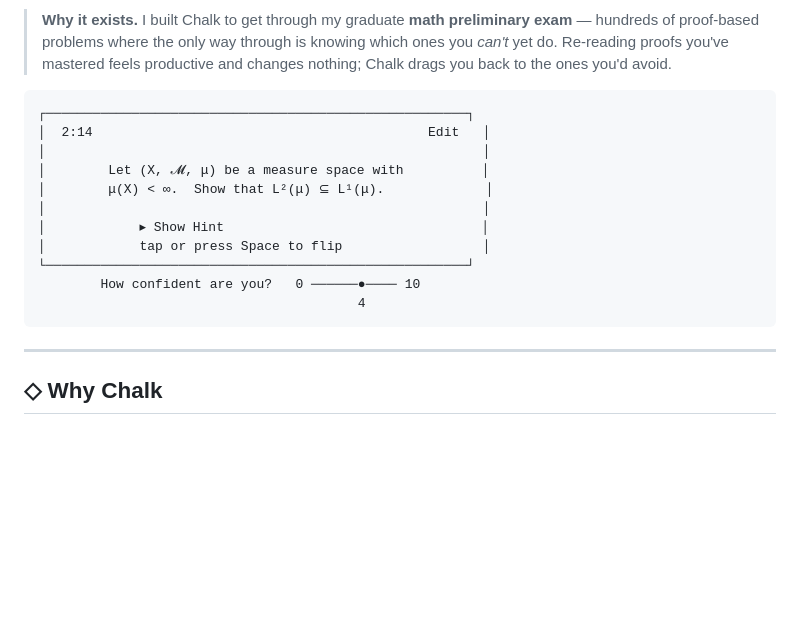
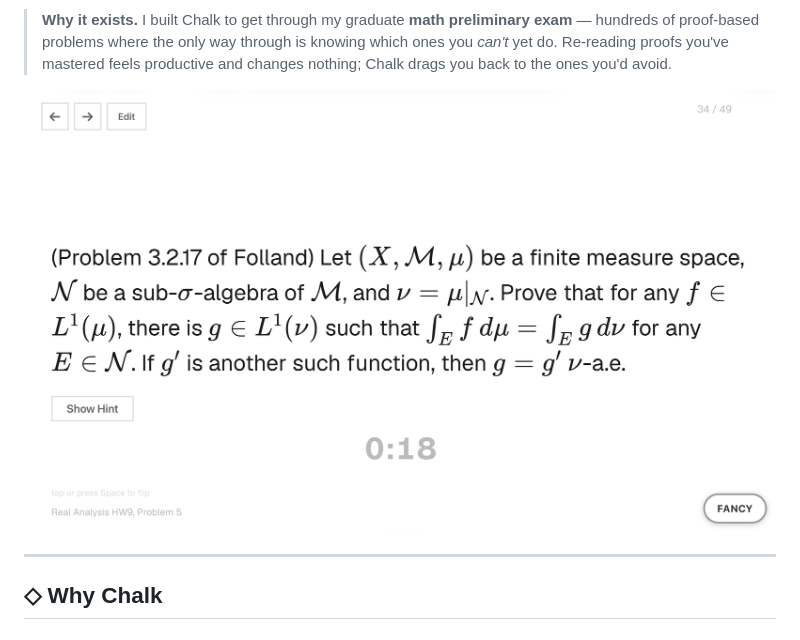
Before and after one commit to Qile-J/chalk-flashcards, a Markdown page: README.md, the part around the change. Drawn GitHub-style; pictures changed too: assets/image.png (added); blank space fills up the shorter version.

Commit message:
Use a real app screenshot in place of the ASCII card sketch
Co-Authored-By: Claude Opus 4.8 <noreply@anthropic.com>

````diff
--- a/README.md
+++ b/README.md
@@ -28,19 +28,11 @@ straight to your weak spots — while keeping a digital record of the work you d
 > proof-based problems where the only way through is knowing which ones you *can't* yet do. Re-reading proofs
 > you've mastered feels productive and changes nothing; Chalk drags you back to the ones you'd avoid.
 
-```
-┌──────────────────────────────────────────────────────┐
-│  2:14                                           Edit   │
-│                                                        │
-│        Let (X, 𝓜, μ) be a measure space with          │
-│        μ(X) < ∞.  Show that L²(μ) ⊆ L¹(μ).             │
-│                                                        │
-│            ▸ Show Hint                                 │
-│            tap or press Space to flip                  │
-└──────────────────────────────────────────────────────┘
-        How confident are you?   0 ──────●──── 10
-                                         4
-```
+<div align="center">
+
+<img src="assets/image.png" alt="A Chalk flashcard: a Real Analysis problem rendered with KaTeX, with timer, hint, and source label" width="760" />
+
+</div>
 
 ---
 
````
